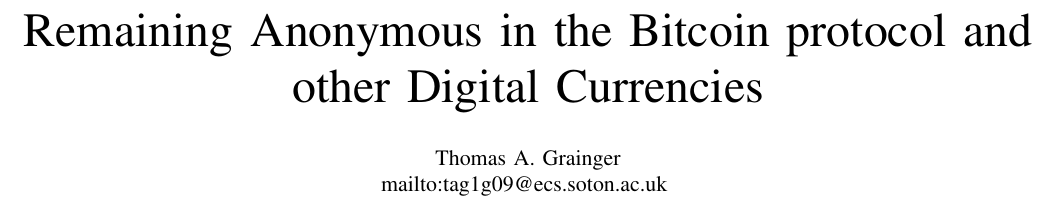
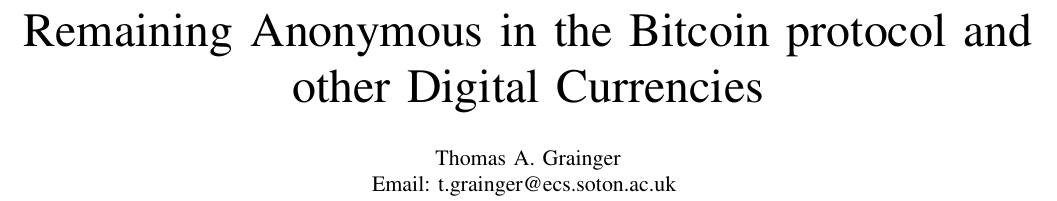
Before and after one commit to graingert/bitcoin-IRP, a LaTeX paper (report.tex): part of page 1 of 5, cut so that both start at the same text. Compiled offline with pdfLaTeX.

Commit message:
fix email and add FOAF

```diff
--- a/report.tex
+++ b/report.tex
@@ -572,10 +572,10 @@
 % journal papers have the author affiliations above the "Manuscript
 % received ..."  text while in non-compsoc journals this is reversed. Sigh.
 
-\author{Thomas~A.~Grainger\protect\\
+\author{\href{http://graingert.co.uk/foaf.rdf\#me}{Thomas~A.~Grainger}\protect\\
 % note need leading \protect in front of \\ to get a newline within \thanks as
 % \\ is fragile and will error, could use \hfil\break instead.
-\url{mailto:tag1g09@ecs.soton.ac.uk}
+\href{mailto:t.grainger@ecs.soton.ac.uk}{Email:~t.grainger@ecs.soton.ac.uk}
 }% <-this % stops a space
 
 % note the % following the last \IEEEmembership and also \thanks -
```
